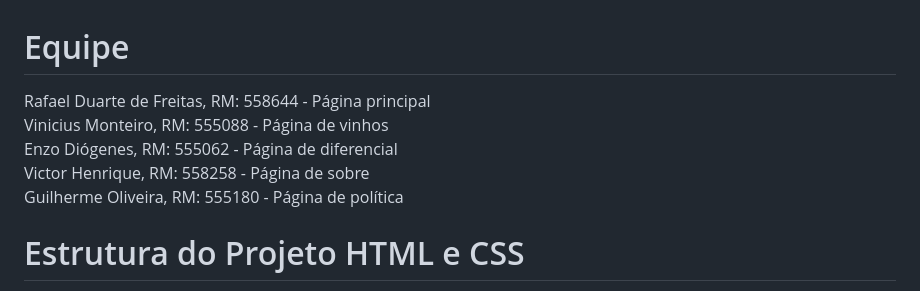
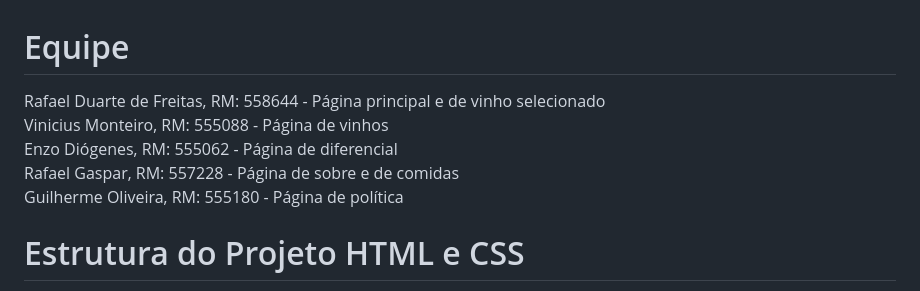
Before and after one commit to Monteiro77/checkpoint-frontend, a Markdown page: readme.md, the part around the change. Rendered like a GitHub page.

```diff
--- a/readme.md
+++ b/readme.md
@@ -1,8 +1,8 @@
 # Equipe
-Rafael Duarte de Freitas, RM: 558644 - Página principal <br>
+Rafael Duarte de Freitas, RM: 558644 - Página principal e de vinho selecionado <br>
 Vinicius Monteiro, RM: 555088 - Página de vinhos <br>
 Enzo Diógenes, RM: 555062 - Página de diferencial <br>
-Victor Henrique, RM: 558258 - Página de sobre <br>
+Rafael Gaspar, RM: 557228 - Página de sobre e de comidas <br>
 Guilherme Oliveira, RM: 555180 - Página de política <br>
 
 # Estrutura do Projeto HTML e CSS
```
